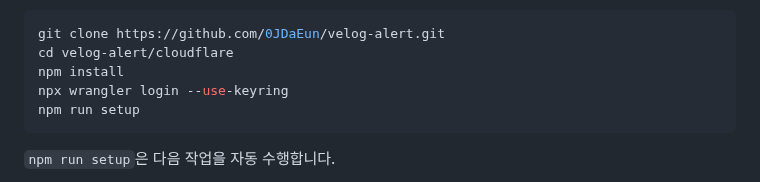
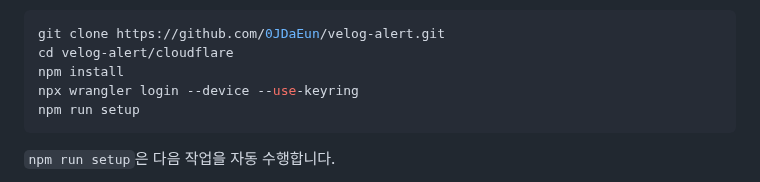
Before and after one commit to 0JDaEun/velog-alert, a Markdown page: docs/INSTALLATION.md, the part around the change. Drawn GitHub-style.

Commit message:
docs: standardize Wrangler device login

````diff
--- a/docs/INSTALLATION.md
+++ b/docs/INSTALLATION.md
@@ -56,7 +56,7 @@ PC가 꺼진 상태에서도 약 30초 단위로 알림을 받으려면 자신
 git clone https://github.com/0JDaEun/velog-alert.git
 cd velog-alert/cloudflare
 npm install
-npx wrangler login --use-keyring
+npx wrangler login --device --use-keyring
 npm run setup
 ```
 
````
